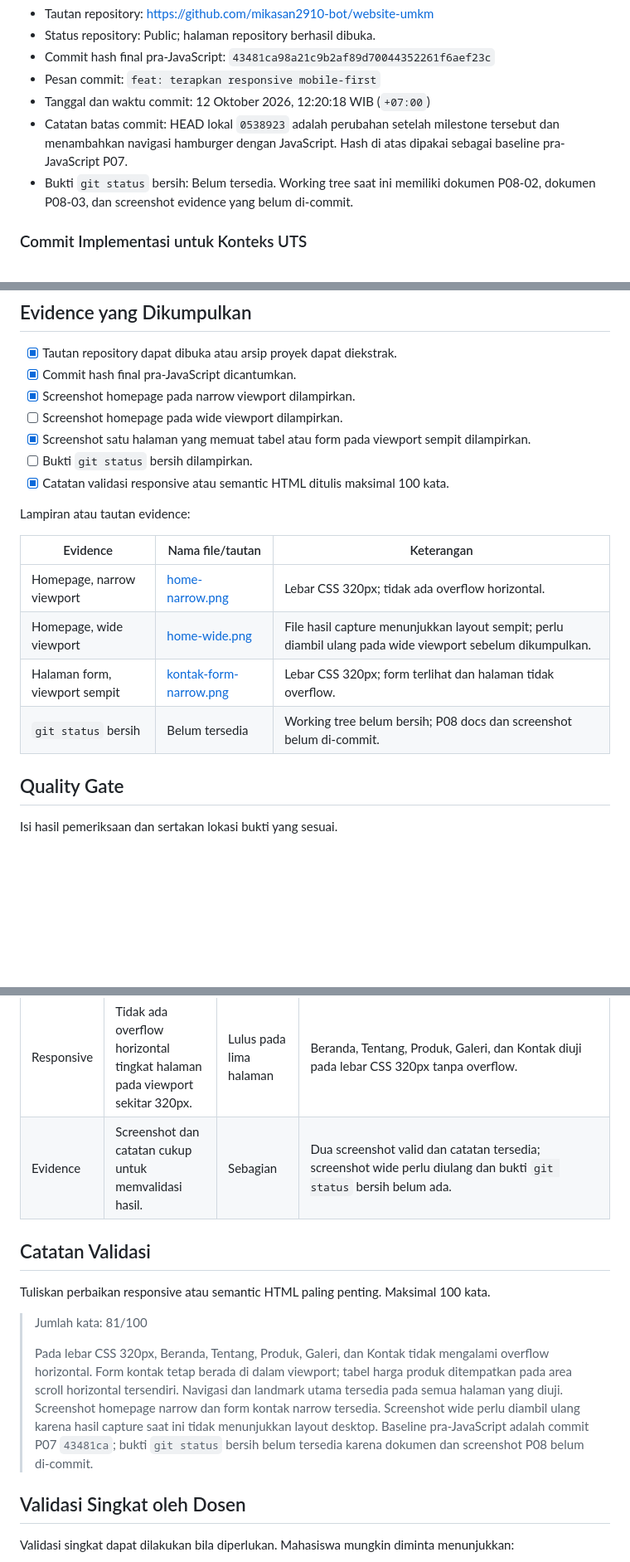
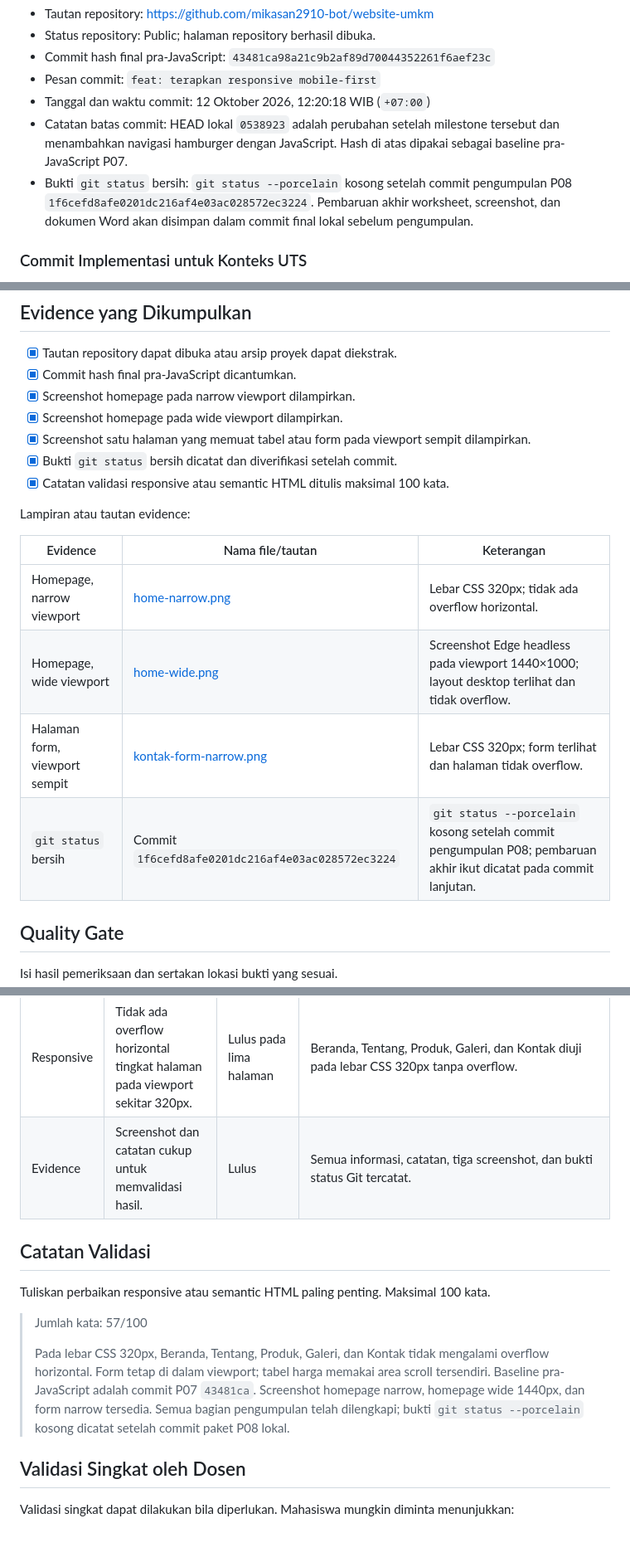
Before and after one commit to mikasan2910-bot/website-umkm, a Markdown page: PW1-P08-03-Pengumpulan-Proyek.md, 3 parts joined by grey strips. Shown: that part at 83% size. GitHub-like rendering; blank space fills up the shorter version.

Commit message:
docs: finalize P08 submission package

```diff
--- a/PW1-P08-03-Pengumpulan-Proyek.md
+++ b/PW1-P08-03-Pengumpulan-Proyek.md
@@ -21,7 +21,7 @@ Pengumpulan proyek dan validasi berbobot **5% nilai akhir**. Bobot ini kecil kar
 - Pesan commit: `feat: terapkan responsive mobile-first`
 - Tanggal dan waktu commit: 12 Oktober 2026, 12:20:18 WIB (`+07:00`)
 - Catatan batas commit: HEAD lokal `0538923` adalah perubahan setelah milestone tersebut dan menambahkan navigasi hamburger dengan JavaScript. Hash di atas dipakai sebagai baseline pra-JavaScript P07.
-- Bukti `git status` bersih: Belum tersedia. Working tree saat ini memiliki dokumen P08-02, dokumen P08-03, dan screenshot evidence yang belum di-commit.
+- Bukti `git status` bersih: `git status --porcelain` kosong setelah commit pengumpulan P08 `1f6cefd8afe0201dc216af4e03ac028572ec3224`. Pembaruan akhir worksheet, screenshot, dan dokumen Word akan disimpan dalam commit final lokal sebelum pengumpulan.
 
 ### Commit Implementasi untuk Konteks UTS
 
@@ -59,9 +59,9 @@ Tuliskan halaman yang diperiksa dan tandai hasil pengujian.
 - [x] Tautan repository dapat dibuka atau arsip proyek dapat diekstrak.
 - [x] Commit hash final pra-JavaScript dicantumkan.
 - [x] Screenshot homepage pada narrow viewport dilampirkan.
-- [ ] Screenshot homepage pada wide viewport dilampirkan.
+- [x] Screenshot homepage pada wide viewport dilampirkan.
 - [x] Screenshot satu halaman yang memuat tabel atau form pada viewport sempit dilampirkan.
-- [ ] Bukti `git status` bersih dilampirkan.
+- [x] Bukti `git status` bersih dicatat dan diverifikasi setelah commit.
 - [x] Catatan validasi responsive atau semantic HTML ditulis maksimal 100 kata.
 
 Lampiran atau tautan evidence:
@@ -69,9 +69,9 @@ Lampiran atau tautan evidence:
 | Evidence | Nama file/tautan | Keterangan |
 | --- | --- | --- |
 | Homepage, narrow viewport | [home-narrow.png](assets/evidence/PW1-P08-03/home-narrow.png) | Lebar CSS 320px; tidak ada overflow horizontal. |
-| Homepage, wide viewport | [home-wide.png](assets/evidence/PW1-P08-03/home-wide.png) | File hasil capture menunjukkan layout sempit; perlu diambil ulang pada wide viewport sebelum dikumpulkan. |
+| Homepage, wide viewport | [home-wide.png](assets/evidence/PW1-P08-03/home-wide.png) | Screenshot Edge headless pada viewport 1440×1000; layout desktop terlihat dan tidak overflow. |
 | Halaman form, viewport sempit | [kontak-form-narrow.png](assets/evidence/PW1-P08-03/kontak-form-narrow.png) | Lebar CSS 320px; form terlihat dan halaman tidak overflow. |
-| `git status` bersih | Belum tersedia | Working tree belum bersih; P08 docs dan screenshot belum di-commit. |
+| `git status` bersih | Commit `1f6cefd8afe0201dc216af4e03ac028572ec3224` | `git status --porcelain` kosong setelah commit pengumpulan P08; pembaruan akhir ikut dicatat pada commit lanjutan. |
 
 ## Quality Gate
 
@@ -84,15 +84,15 @@ Isi hasil pemeriksaan dan sertakan lokasi bukti yang sesuai.
 | HTML | Struktur semantik utama dari P02-P04 masih dipertahankan. | Lulus pada halaman yang diperiksa | Lima halaman memiliki landmark `main` dan satu link `aria-current`; form memiliki label dan fieldset, tabel memiliki caption serta header. |
 | CSS | Design token, Grid/Flexbox, dan responsive rule dari P05-P07 masih ada. | Lulus | Terlihat di `css/style.css`, termasuk token, Grid/Flexbox, dan breakpoint 42rem, 48rem, serta 60rem. |
 | Responsive | Tidak ada overflow horizontal tingkat halaman pada viewport sekitar 320px. | Lulus pada lima halaman | Beranda, Tentang, Produk, Galeri, dan Kontak diuji pada lebar CSS 320px tanpa overflow. |
-| Evidence | Screenshot dan catatan cukup untuk memvalidasi hasil. | Sebagian | Dua screenshot valid dan catatan tersedia; screenshot wide perlu diulang dan bukti `git status` bersih belum ada. |
+| Evidence | Screenshot dan catatan cukup untuk memvalidasi hasil. | Lulus | Semua informasi, catatan, tiga screenshot, dan bukti status Git tercatat. |
 
 ## Catatan Validasi
 
 Tuliskan perbaikan responsive atau semantic HTML paling penting. Maksimal 100 kata.
 
-> Jumlah kata: 81/100
+> Jumlah kata: 57/100
 >
-> Pada lebar CSS 320px, Beranda, Tentang, Produk, Galeri, dan Kontak tidak mengalami overflow horizontal. Form kontak tetap berada di dalam viewport; tabel harga produk ditempatkan pada area scroll horizontal tersendiri. Navigasi dan landmark utama tersedia pada semua halaman yang diuji. Screenshot homepage narrow dan form kontak narrow tersedia. Screenshot wide perlu diambil ulang karena hasil capture saat ini tidak menunjukkan layout desktop. Baseline pra-JavaScript adalah commit P07 `43481ca`; bukti `git status` bersih belum tersedia karena dokumen dan screenshot P08 belum di-commit.
+> Pada lebar CSS 320px, Beranda, Tentang, Produk, Galeri, dan Kontak tidak mengalami overflow horizontal. Form tetap di dalam viewport; tabel harga memakai area scroll tersendiri. Baseline pra-JavaScript adalah commit P07 `43481ca`. Screenshot homepage narrow, homepage wide 1440px, dan form narrow tersedia. Semua bagian pengumpulan telah dilengkapi; bukti `git status --porcelain` kosong dicatat setelah commit paket P08 lokal.
 
 ## Validasi Singkat oleh Dosen
 
```
Also changed, not shown: other parts of PW1-P08-03-Pengumpulan-Proyek.md (+1 -1 lines), assets/evidence/PW1-P08-03/home-wide.png, 1 other file.
